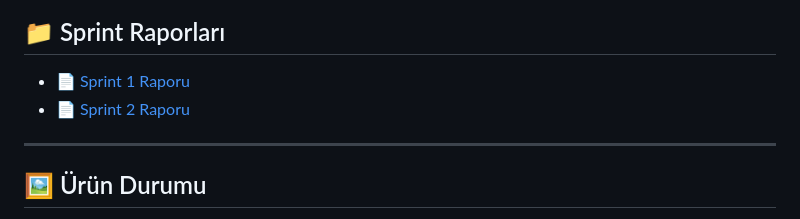
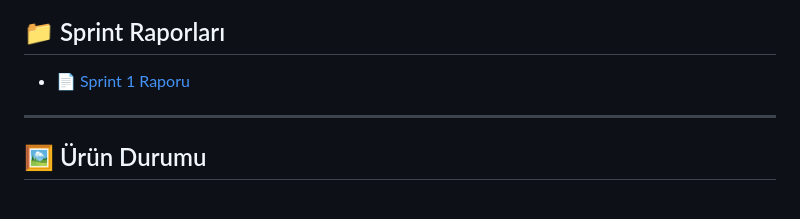
Before and after one commit to TarikkCelal/bootcamp_104, a Markdown page: README.md, the part around the change. Rendered like a GitHub page.

```diff
--- a/README.md
+++ b/README.md
@@ -78,7 +78,6 @@ Tüm görevler, sprint notları ve proje dokümantasyonu **Notion üzerinden** t
 ## 📁 Sprint Raporları
 
 - 📄 [Sprint 1 Raporu](docs/Sprint1.md)
-- 📄 [Sprint 2 Raporu]()
 
 ---
 
```
